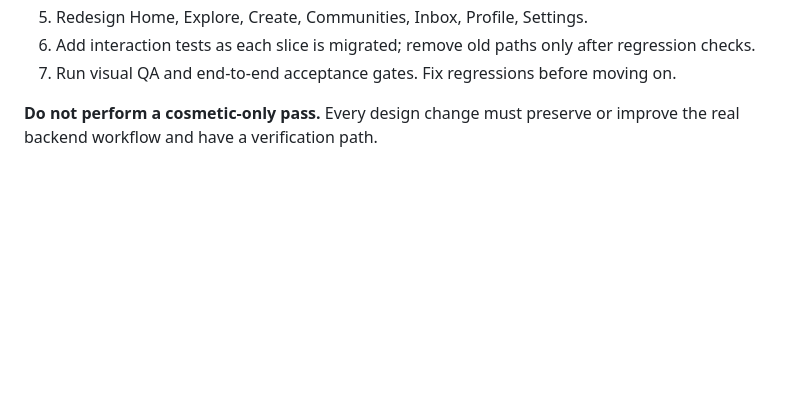
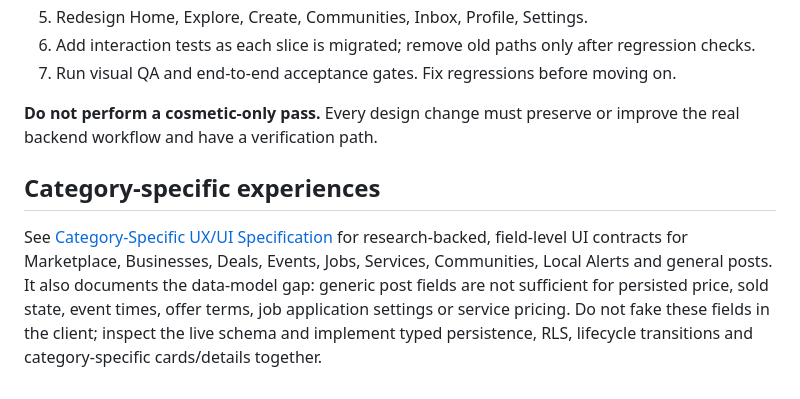
Before and after one commit to WadeeMeenie/lekka, a Markdown page: docs/UX_UI_RESEARCH_AND_OVERHAUL.md, the part around the change. GitHub-like rendering; blank space fills up the shorter version.

Commit message:
docs(ux): link category-specific UX research

```diff
--- a/docs/UX_UI_RESEARCH_AND_OVERHAUL.md
+++ b/docs/UX_UI_RESEARCH_AND_OVERHAUL.md
@@ -171,3 +171,8 @@ A row is not launch-ready merely because it renders a switch. It must load the s
 7. Run visual QA and end-to-end acceptance gates. Fix regressions before moving on.
 
 **Do not perform a cosmetic-only pass.** Every design change must preserve or improve the real backend workflow and have a verification path.
+
+
+## Category-specific experiences
+
+See [Category-Specific UX/UI Specification](./CATEGORY_SPECIFIC_UX_UI_SPEC.md) for research-backed, field-level UI contracts for Marketplace, Businesses, Deals, Events, Jobs, Services, Communities, Local Alerts and general posts. It also documents the data-model gap: generic post fields are not sufficient for persisted price, sold state, event times, offer terms, job application settings or service pricing. Do not fake these fields in the client; inspect the live schema and implement typed persistence, RLS, lifecycle transitions and category-specific cards/details together.
```
